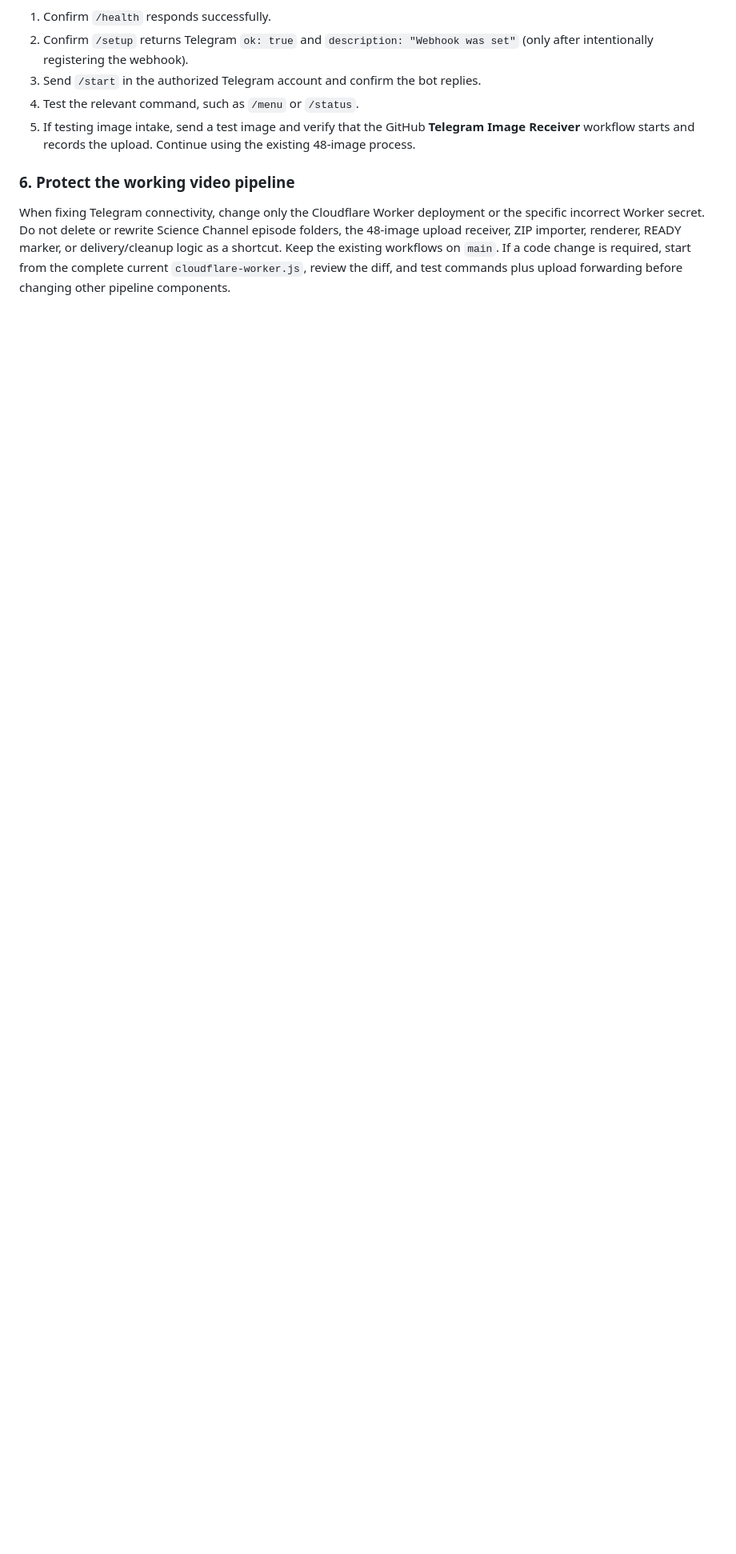
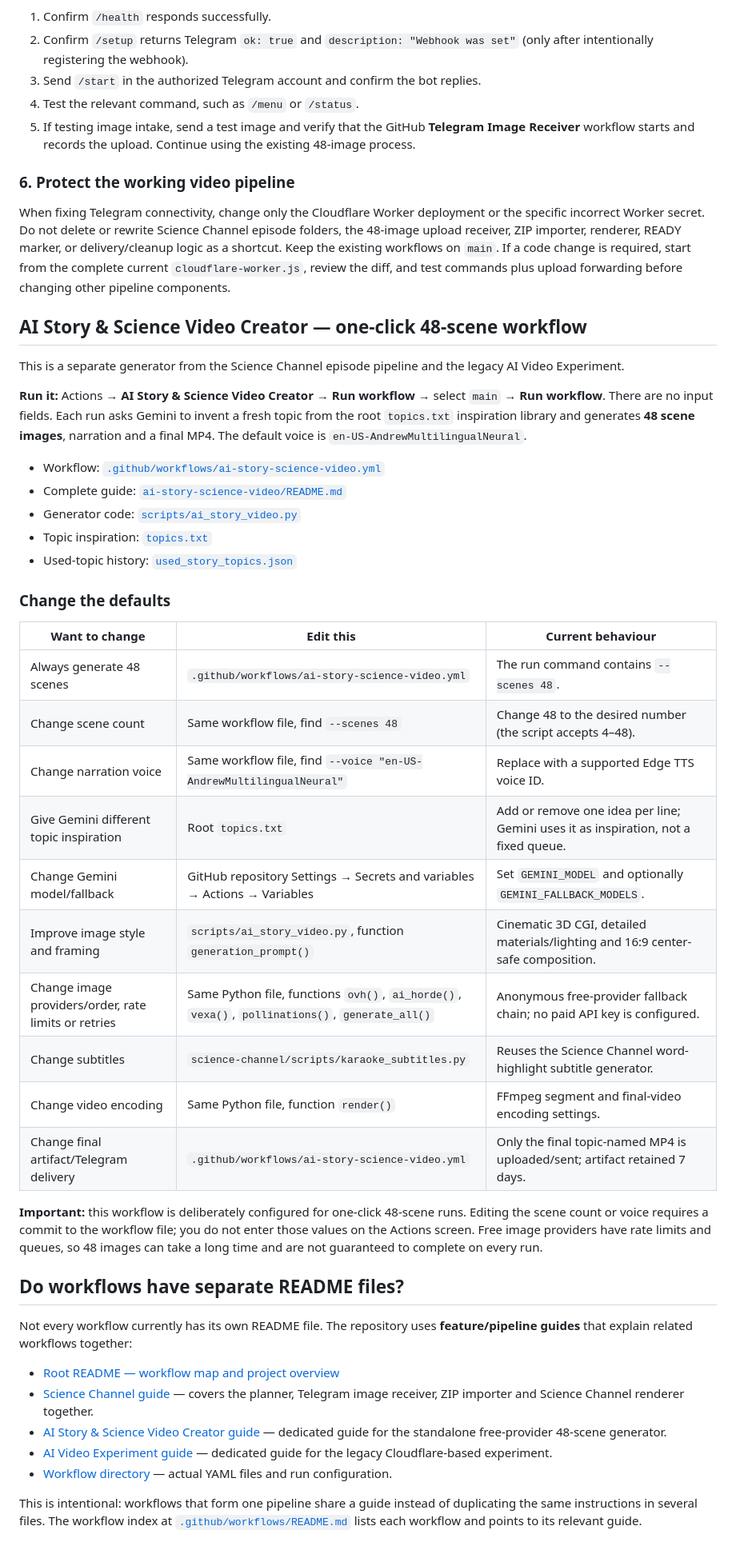
Before and after one commit to manojkumar166-png/stickman-lab, a Markdown page: README.md, the part around one of its changes. Shown at 80% size. Drawn GitHub-style; blank space fills up the shorter version.

Commit message:
Document one-click 48-scene workflow and customization

```diff
--- a/README.md
+++ b/README.md
@@ -369,3 +369,45 @@ After correcting the issue:
 ### 6. Protect the working video pipeline
 
 When fixing Telegram connectivity, change only the Cloudflare Worker deployment or the specific incorrect Worker secret. Do not delete or rewrite Science Channel episode folders, the 48-image upload receiver, ZIP importer, renderer, READY marker, or delivery/cleanup logic as a shortcut. Keep the existing workflows on `main`. If a code change is required, start from the complete current `cloudflare-worker.js`, review the diff, and test commands plus upload forwarding before changing other pipeline components.
+
+
+## AI Story & Science Video Creator — one-click 48-scene workflow
+
+This is a separate generator from the Science Channel episode pipeline and the legacy AI Video Experiment.
+
+**Run it:** Actions → **AI Story & Science Video Creator** → **Run workflow** → select `main` → **Run workflow**. There are no input fields. Each run asks Gemini to invent a fresh topic from the root `topics.txt` inspiration library and generates **48 scene images**, narration and a final MP4. The default voice is `en-US-AndrewMultilingualNeural`.
+
+- Workflow: [`.github/workflows/ai-story-science-video.yml`](.github/workflows/ai-story-science-video.yml)
+- Complete guide: [`ai-story-science-video/README.md`](ai-story-science-video/README.md)
+- Generator code: [`scripts/ai_story_video.py`](scripts/ai_story_video.py)
+- Topic inspiration: [`topics.txt`](topics.txt)
+- Used-topic history: [`used_story_topics.json`](used_story_topics.json)
+
+### Change the defaults
+
+| Want to change | Edit this | Current behaviour |
+|---|---|---|
+| Always generate 48 scenes | `.github/workflows/ai-story-science-video.yml` | The run command contains `--scenes 48`. |
+| Change scene count | Same workflow file, find `--scenes 48` | Change 48 to the desired number (the script accepts 4–48). |
+| Change narration voice | Same workflow file, find `--voice "en-US-AndrewMultilingualNeural"` | Replace with a supported Edge TTS voice ID. |
+| Give Gemini different topic inspiration | Root `topics.txt` | Add or remove one idea per line; Gemini uses it as inspiration, not a fixed queue. |
+| Change Gemini model/fallback | GitHub repository Settings → Secrets and variables → Actions → Variables | Set `GEMINI_MODEL` and optionally `GEMINI_FALLBACK_MODELS`. |
+| Improve image style and framing | `scripts/ai_story_video.py`, function `generation_prompt()` | Cinematic 3D CGI, detailed materials/lighting and 16:9 center-safe composition. |
+| Change image providers/order, rate limits or retries | Same Python file, functions `ovh()`, `ai_horde()`, `vexa()`, `pollinations()`, `generate_all()` | Anonymous free-provider fallback chain; no paid API key is configured. |
+| Change subtitles | `science-channel/scripts/karaoke_subtitles.py` | Reuses the Science Channel word-highlight subtitle generator. |
+| Change video encoding | Same Python file, function `render()` | FFmpeg segment and final-video encoding settings. |
+| Change final artifact/Telegram delivery | `.github/workflows/ai-story-science-video.yml` | Only the final topic-named MP4 is uploaded/sent; artifact retained 7 days. |
+
+**Important:** this workflow is deliberately configured for one-click 48-scene runs. Editing the scene count or voice requires a commit to the workflow file; you do not enter those values on the Actions screen. Free image providers have rate limits and queues, so 48 images can take a long time and are not guaranteed to complete on every run.
+
+## Do workflows have separate README files?
+
+Not every workflow currently has its own README file. The repository uses **feature/pipeline guides** that explain related workflows together:
+
+- [Root README — workflow map and project overview](README.md)
+- [Science Channel guide](science-channel/README.md) — covers the planner, Telegram image receiver, ZIP importer and Science Channel renderer together.
+- [AI Story & Science Video Creator guide](ai-story-science-video/README.md) — dedicated guide for the standalone free-provider 48-scene generator.
+- [AI Video Experiment guide](AI_README.md) — dedicated guide for the legacy Cloudflare-based experiment.
+- [Workflow directory](.github/workflows/) — actual YAML files and run configuration.
+
+This is intentional: workflows that form one pipeline share a guide instead of duplicating the same instructions in several files. The workflow index at [`.github/workflows/README.md`](.github/workflows/README.md) lists each workflow and points to its relevant guide.
```
Also changed, not shown: other parts of README.md (+2 -2 lines).
